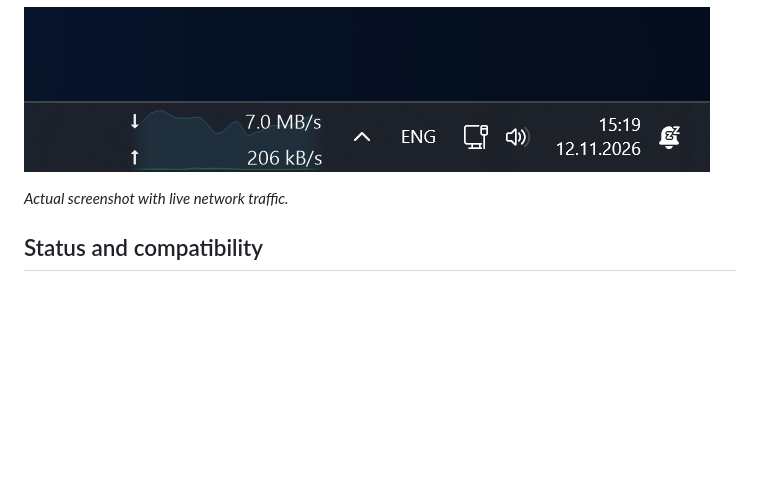
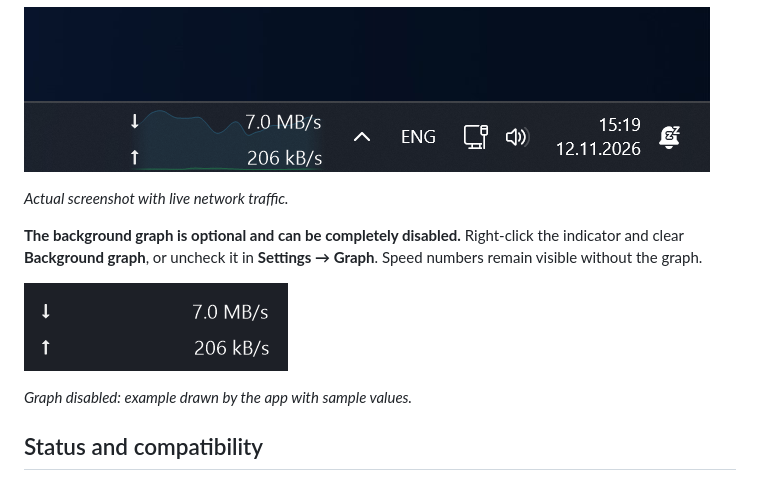
Before and after one commit to nt-bro/NetSpeck, a Markdown page: README.md, the part around the change. Drawn GitHub-style; pictures changed too: docs/images/indicator-no-graph.png (added); blank space fills up the shorter version.

```diff
--- a/README.md
+++ b/README.md
@@ -11,6 +11,12 @@ Windows 11 x64 · .NET Framework 4.8 · Portable · MIT
 ![NetSpeck running inside the Windows 11 taskbar](docs/images/taskbar-live.png)
 
 *Actual screenshot with live network traffic.*
+
+**The background graph is optional and can be completely disabled.** Right-click the indicator and clear **Background graph**, or uncheck it in **Settings → Graph**. Speed numbers remain visible without the graph.
+
+![Indicator with the background graph disabled](docs/images/indicator-no-graph.png)
+
+*Graph disabled: example drawn by the app with sample values.*
 
 ## Status and compatibility
 
```
Also changed, not shown: README.ru.md (+6 -0 lines), docs/RELEASE_1.6.1.md (+7 -1 lines).
